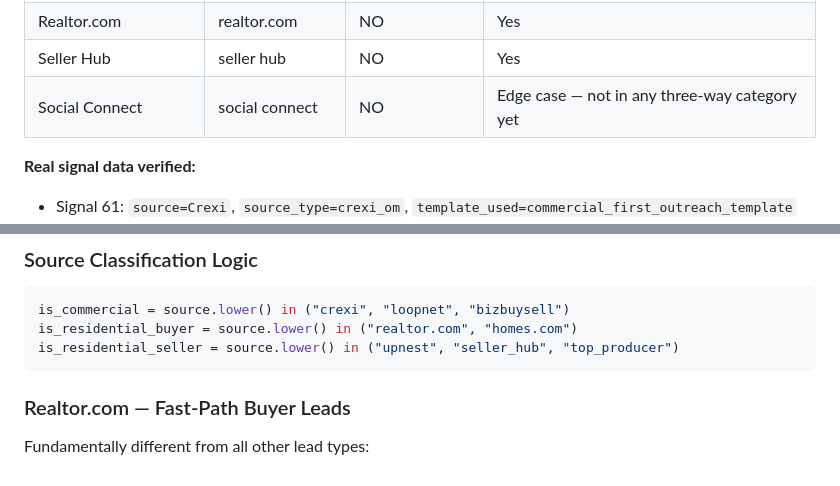
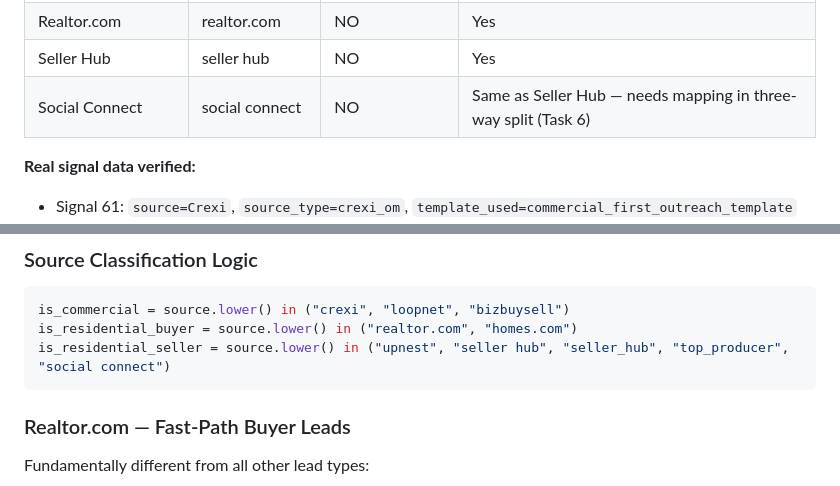
Before and after one commit to BeastofOne/rrg-server, a Markdown page: docs/plans/2026-02-25-lead-pipeline-fixes-design.md, 2 parts joined by grey strips. Drawn GitHub-style.

Commit message:
docs: Social Connect = Seller Hub, update three-way classification
Social Connect is the same source as Seller Hub. Added to
is_residential_seller list and updated Phase 1 verification notes.

Co-Authored-By: Claude Opus 4.6 <noreply@anthropic.com>

````diff
--- a/docs/plans/2026-02-25-lead-pipeline-fixes-design.md
+++ b/docs/plans/2026-02-25-lead-pipeline-fixes-design.md
@@ -58,7 +58,7 @@ Code at lines 151-159 of `generate_response_draft.inline_script.py` already has
 | BizBuySell | (no real data yet) | YES (expected) | Yes |
 | Realtor.com | realtor.com | NO | Yes |
 | Seller Hub | seller hub | NO | Yes |
-| Social Connect | social connect | NO | Edge case — not in any three-way category yet |
+| Social Connect | social connect | NO | Same as Seller Hub — needs mapping in three-way split (Task 6) |
 
 **Real signal data verified:**
 - Signal 61: `source=Crexi`, `source_type=crexi_om`, `template_used=commercial_first_outreach_template`
@@ -158,7 +158,7 @@ Jake is fully out of the residential pipeline. All residential leads signed by A
 ```python
 is_commercial = source.lower() in ("crexi", "loopnet", "bizbuysell")
 is_residential_buyer = source.lower() in ("realtor.com", "homes.com")
-is_residential_seller = source.lower() in ("upnest", "seller_hub", "top_producer")
+is_residential_seller = source.lower() in ("upnest", "seller hub", "seller_hub", "top_producer", "social connect")
 ```
 
 ### Realtor.com — Fast-Path Buyer Leads
````
